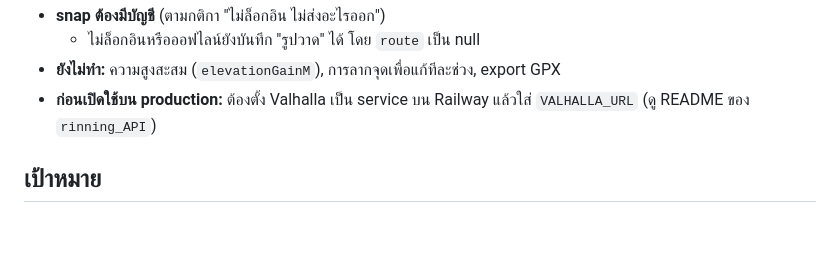
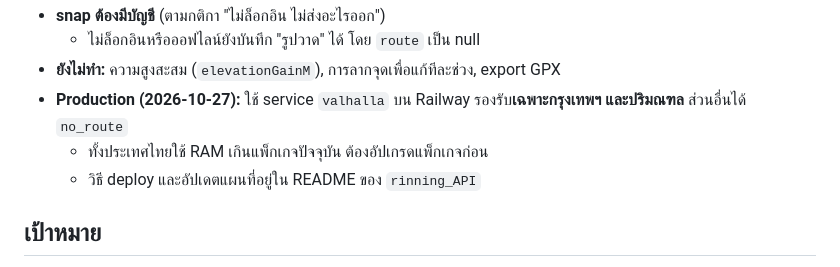
Before and after one commit to ter123456789/prachaya_run, a Markdown page: docs/backlog/route-draw.md, the part around the change. Drawn GitHub-style; blank space fills up the shorter version.

Commit message:
Note production route snapping is Bangkok-only

```diff
--- a/docs/backlog/route-draw.md
+++ b/docs/backlog/route-draw.md
@@ -22,7 +22,9 @@
 - **snap ต้องมีบัญชี** (ตามกติกา "ไม่ล็อกอิน ไม่ส่งอะไรออก")
   - ไม่ล็อกอินหรือออฟไลน์ยังบันทึก "รูปวาด" ได้ โดย `route` เป็น null
 - **ยังไม่ทำ:** ความสูงสะสม (`elevationGainM`), การลากจุดเพื่อแก้ทีละช่วง, export GPX
-- **ก่อนเปิดใช้บน production:** ต้องตั้ง Valhalla เป็น service บน Railway แล้วใส่ `VALHALLA_URL` (ดู README ของ `rinning_API`)
+- **Production (2026-10-27):** ใช้ service `valhalla` บน Railway รองรับ**เฉพาะกรุงเทพฯ และปริมณฑล** ส่วนอื่นได้ `no_route`
+  - ทั้งประเทศไทยใช้ RAM เกินแพ็กเกจปัจจุบัน ต้องอัปเกรดแพ็กเกจก่อน
+  - วิธี deploy และอัปเดตแผนที่อยู่ใน README ของ `rinning_API`
 
 ## เป้าหมาย
 
```
